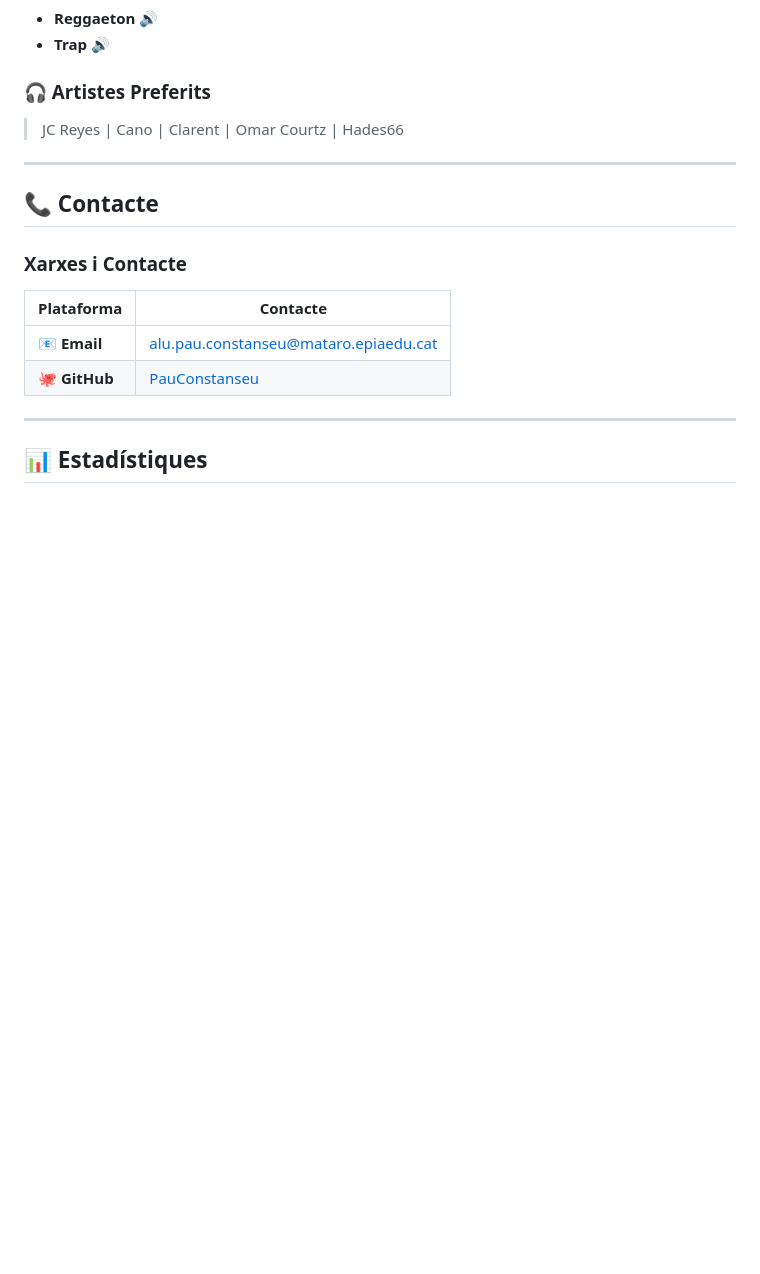
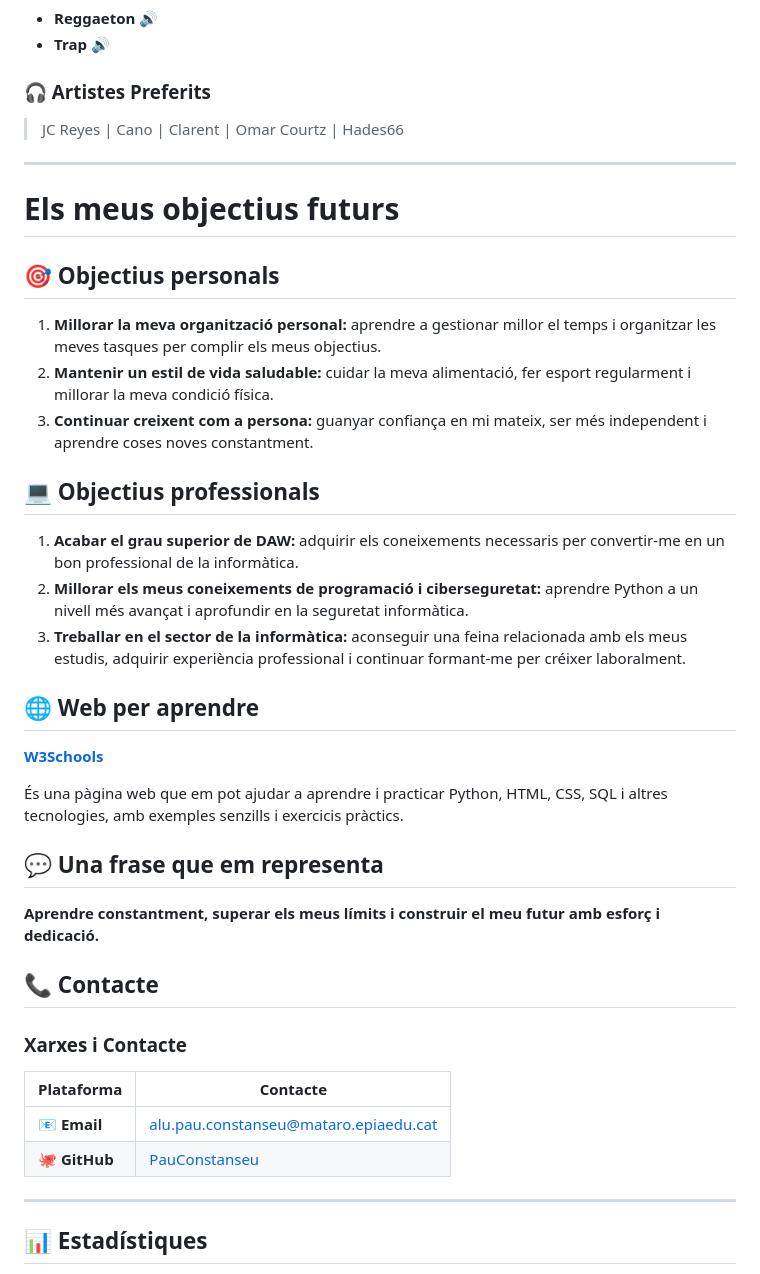
Before and after one commit to PauConstanseu/videojocs_git, a Markdown page: MiWiki/README2.md, the part around the change. Rendered like a GitHub page; blank space fills up the shorter version.

Commit message:
Millora la wiki personal

```diff
--- a/MiWiki/README2.md
+++ b/MiWiki/README2.md
@@ -145,6 +145,30 @@ Escolto una gran varietat de gèneres, amb preferència especial per:
 
 ---
 
+# Els meus objectius futurs
+
+## 🎯 Objectius personals
+
+1. **Millorar la meva organització personal:** aprendre a gestionar millor el temps i organitzar les meves tasques per complir els meus objectius.
+2. **Mantenir un estil de vida saludable:** cuidar la meva alimentació, fer esport regularment i millorar la meva condició física.
+3. **Continuar creixent com a persona:** guanyar confiança en mi mateix, ser més independent i aprendre coses noves constantment.
+
+## 💻 Objectius professionals
+
+1. **Acabar el grau superior de DAW:** adquirir els coneixements necessaris per convertir-me en un bon professional de la informàtica.
+2. **Millorar els meus coneixements de programació i ciberseguretat:** aprendre Python a un nivell més avançat i aprofundir en la seguretat informàtica.
+3. **Treballar en el sector de la informàtica:** aconseguir una feina relacionada amb els meus estudis, adquirir experiència professional i continuar formant-me per créixer laboralment.
+
+## 🌐 Web per aprendre
+
+**[W3Schools](https://www.w3schools.com)**
+
+És una pàgina web que em pot ajudar a aprendre i practicar Python, HTML, CSS, SQL i altres tecnologies, amb exemples senzills i exercicis pràctics.
+
+## 💬 Una frase que em representa
+
+**Aprendre constantment, superar els meus límits i construir el meu futur amb esforç i dedicació.**
+
 ## 📞 Contacte
 
 ### Xarxes i Contacte
```
